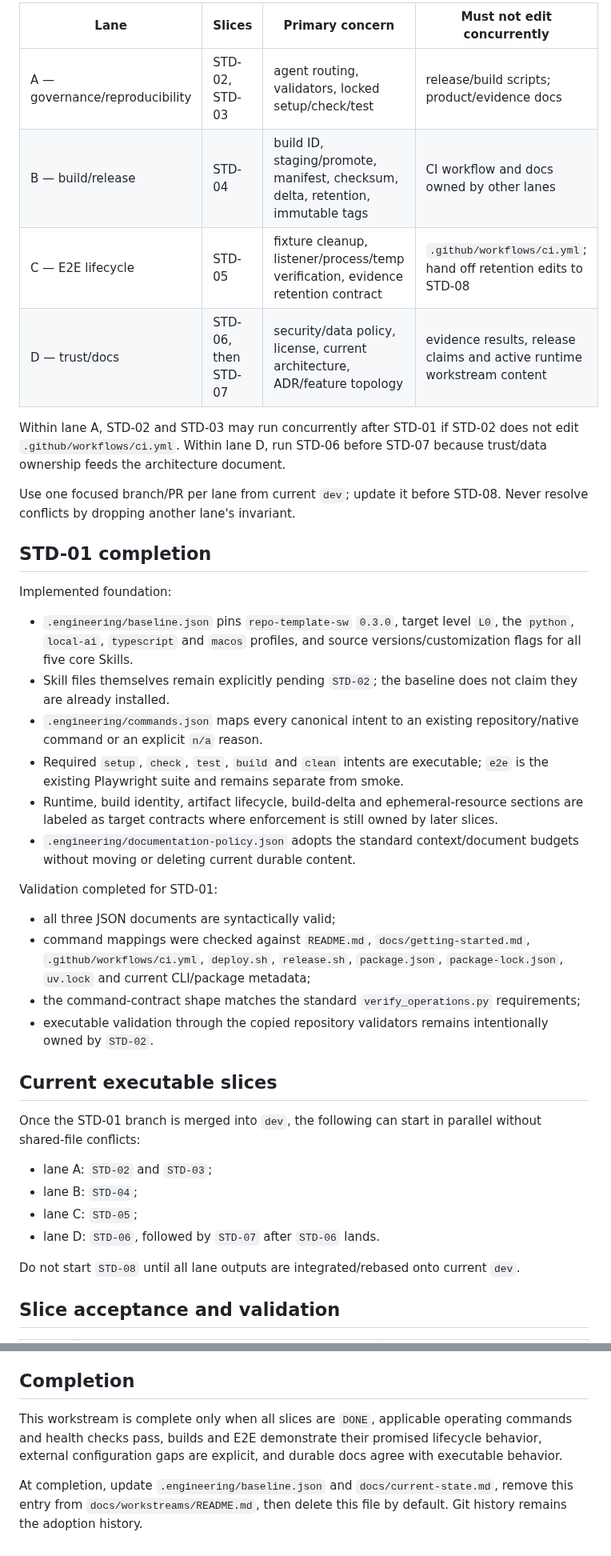
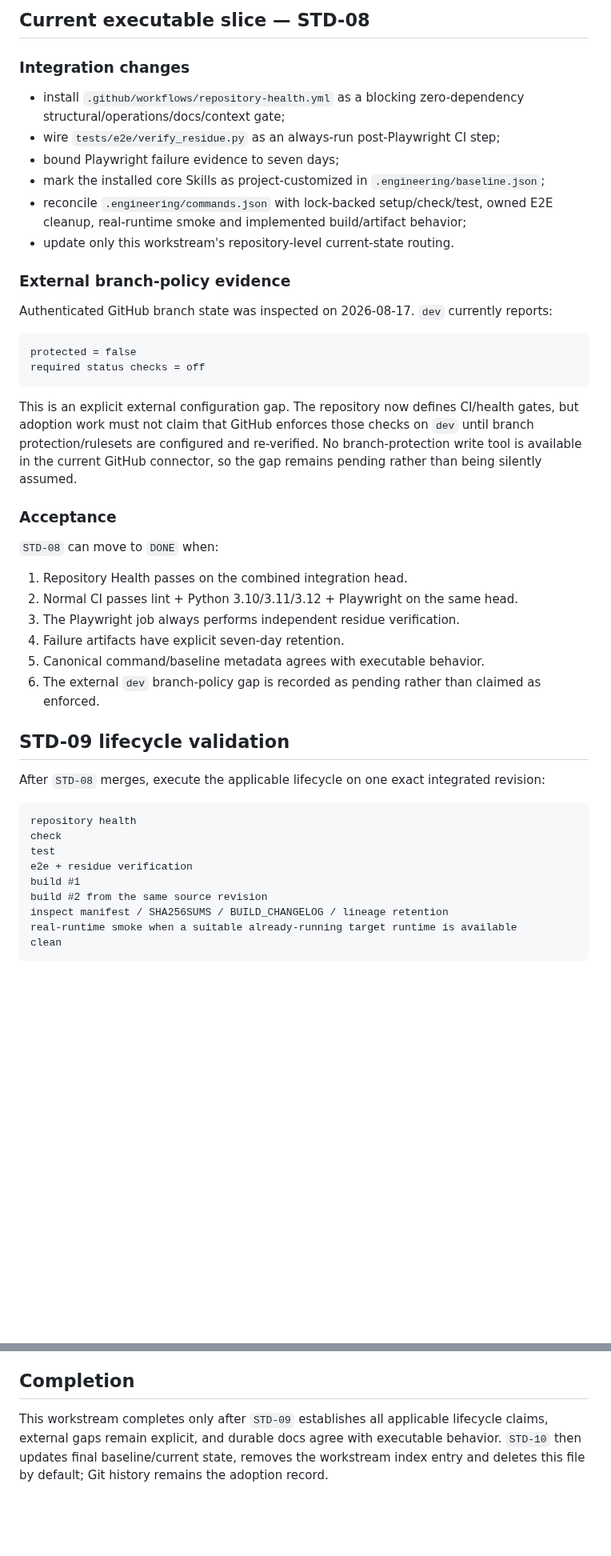
Before and after one commit to daniele21/local-llm-server, a Markdown page: docs/workstreams/repo-template-sw-adoption.md, 2 parts joined by grey strips. Shown at 80% size. Drawn GitHub-style; blank space fills up the shorter version.

Commit message:
STD-08: converge repo-template adoption workstream state

````diff
--- a/docs/workstreams/repo-template-sw-adoption.md
+++ b/docs/workstreams/repo-template-sw-adoption.md
@@ -60,43 +59,50 @@ After STD-01 is merged into `dev`, use four non-conflicting lanes:
 
-| Lane | Slices | Primary concern | Must not edit concurrently |
-| --- | --- | --- | --- |
-| A — governance/reproducibility | STD-02, STD-03 | agent routing, validators, locked setup/check/test | release/build scripts; product/evidence docs |
-| B — build/release | STD-04 | build ID, staging/promote, manifest, checksum, delta, retention, immutable tags | CI workflow and docs owned by other lanes |
-| C — E2E lifecycle | STD-05 | fixture cleanup, listener/process/temp verification, evidence retention contract | `.github/workflows/ci.yml`; hand off retention edits to STD-08 |
-| D — trust/docs | STD-06, then STD-07 | security/data policy, license, current architecture, ADR/feature topology | evidence results, release claims and active runtime workstream content |
+## Current executable slice — STD-08
 
-Within lane A, STD-02 and STD-03 may run concurrently after STD-01 if STD-02 does not edit `.github/workflows/ci.yml`. Within lane D, run STD-06 before STD-07 because trust/data ownership feeds the architecture document.
+### Integration changes
 
-Use one focused branch/PR per lane from current `dev`; update it before STD-08. Never resolve conflicts by dropping another lane's invariant.
+- install `.github/workflows/repository-health.yml` as a blocking zero-dependency structural/operations/docs/context gate;
+- wire `tests/e2e/verify_residue.py` as an always-run post-Playwright CI step;
+- bound Playwright failure evidence to seven days;
+- mark the installed core Skills as project-customized in `.engineering/baseline.json`;
+- reconcile `.engineering/commands.json` with lock-backed setup/check/test, owned E2E cleanup, real-runtime smoke and implemented build/artifact behavior;
+- update only this workstream's repository-level current-state routing.
 
-## STD-01 completion
+### External branch-policy evidence
 
-Implemented foundation:
+Authenticated GitHub branch state was inspected on 2026-08-17. `dev` currently reports:
 
-- `.engineering/baseline.json` pins `repo-template-sw` `0.3.0`, target level `L0`, the `python`, `local-ai`, `typescript` and `macos` profiles, and source versions/customization flags for all five core Skills.
-- Skill files themselves remain explicitly pending `STD-02`; the baseline does not claim they are already installed.
-- `.engineering/commands.json` maps every canonical intent to an existing repository/native command or an explicit `n/a` reason.
-- Required `setup`, `check`, `test`, `build` and `clean` intents are executable; `e2e` is the existing Playwright suite and remains separate from smoke.
-- Runtime, build identity, artifact lifecycle, build-delta and ephemeral-resource sections are labeled as target contracts where enforcement is still owned by later slices.
-- `.engineering/documentation-policy.json` adopts the standard context/document budgets without moving or deleting current durable content.
+```text
+protected = false
+required status checks = off
+```
 
-Validation completed for STD-01:
+This is an explicit external configuration gap. The repository now defines CI/health gates, but adoption work must not claim that GitHub enforces those checks on `dev` until branch protection/rulesets are configured and re-verified. No branch-protection write tool is available in the current GitHub connector, so the gap remains pending rather than being silently assumed.
 
-- all three JSON documents are syntactically valid;
-- command mappings were checked against `README.md`, `docs/getting-started.md`, `.github/workflows/ci.yml`, `deploy.sh`, `release.sh`, `package.json`, `package-lock.json`, `uv.lock` and current CLI/package metadata;
-- the command-contract shape matches the standard `verify_operations.py` requirements;
-- executable validation through the copied repository validators remains intentionally owned by `STD-02`.
+### Acceptance
 
-## Current executable slices
+`STD-08` can move to `DONE` when:
 
-Once the STD-01 branch is merged into `dev`, the following can start in parallel without shared-file conflicts:
+1. Repository Health passes on the combined integration head.
+2. Normal CI passes lint + Python 3.10/3.11/3.12 + Playwright on the same head.
+3. The Playwright job always performs independent residue verification.
+4. Failure artifacts have explicit seven-day retention.
+5. Canonical command/baseline metadata agrees with executable behavior.
+6. The external `dev` branch-policy gap is recorded as pending rather than claimed as enforced.
 
-- lane A: `STD-02` and `STD-03`;
-- lane B: `STD-04`;
-- lane C: `STD-05`;
-- lane D: `STD-06`, followed by `STD-07` after `STD-06` lands.
+## STD-09 lifecycle validation
 
-Do not start `STD-08` until all lane outputs are integrated/rebased onto current `dev`.
+After `STD-08` merges, execute the applicable lifecycle on one exact integrated revision:
 
-## Slice acceptance and validation
+```text
+repository health
+check
+test
+e2e + residue verification
+build #1
+build #2 from the same source revision
+inspect manifest / SHA256SUMS / BUILD_CHANGELOG / lineage retention
+real-runtime smoke when a suitable already-running target runtime is available
+clean
+```
 
@@ -139,6 +142,4 @@ Do not start `STD-08` until all lane outputs are integrated/rebased onto current
 
 ## Completion
 
-This workstream is complete only when all slices are `DONE`, applicable operating commands and health checks pass, builds and E2E demonstrate their promised lifecycle behavior, external configuration gaps are explicit, and durable docs agree with executable behavior.
-
-At completion, update `.engineering/baseline.json` and `docs/current-state.md`, remove this entry from `docs/workstreams/README.md`, then delete this file by default. Git history remains the adoption history.
+This workstream completes only after `STD-09` establishes all applicable lifecycle claims, external gaps remain explicit, and durable docs agree with executable behavior. `STD-10` then updates final baseline/current state, removes the workstream index entry and deletes this file by default; Git history remains the adoption record.
````
Also changed, not shown: other parts of docs/workstreams/repo-template-sw-adoption.md (+57 -61 lines).
